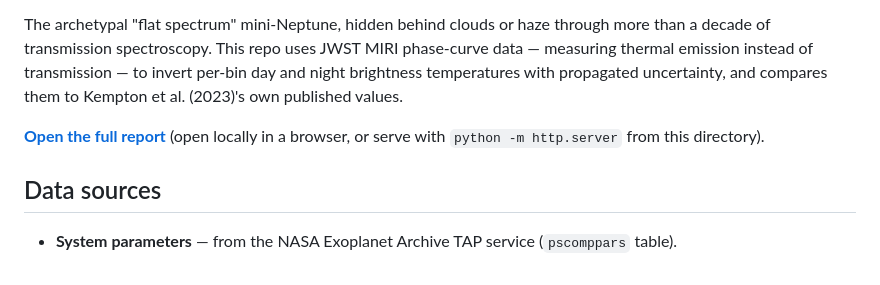
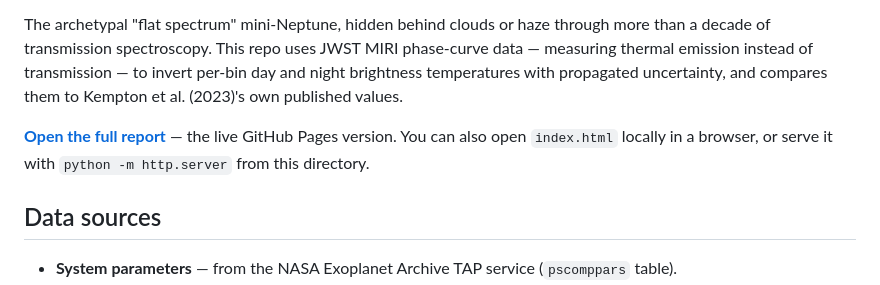
Before and after one commit to Biswajit1999/gj1214b-exoplanet-report, a Markdown page: README.md, the part around one of its changes. GitHub-like rendering.

Commit message:
docs: link README to live GitHub Pages site, center thumbnail image

```diff
--- a/README.md
+++ b/README.md
@@ -11,8 +13,7 @@ transmission — to invert per-bin day and night brightness temperatures
 with propagated uncertainty, and compares them to Kempton et al. (2023)'s
 own published values.
 
-**[Open the full report](index.html)** (open locally in a browser, or serve
-with `python -m http.server` from this directory).
+**[Open the full report](https://biswajit1999.github.io/gj1214b-exoplanet-report/)** — the live GitHub Pages version. You can also open `index.html` locally in a browser, or serve it with `python -m http.server` from this directory.
 
 ## Data sources
 
```
Also changed, not shown: other parts of README.md (+4 -2 lines).
